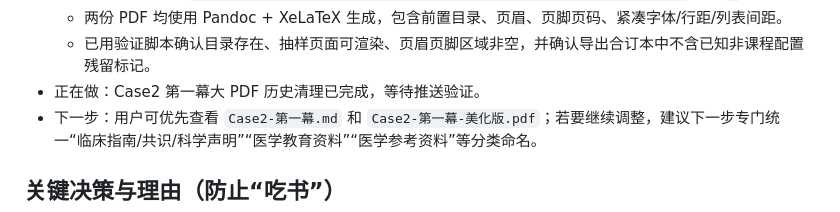
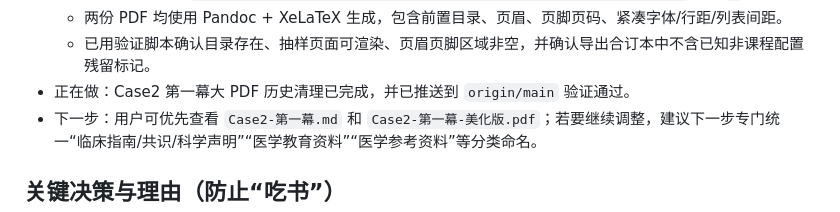
Before and after one commit to ZJHSteven/med-notes-2026-spring-y2, a Markdown page: PROGRESS.md, the part around the change. GitHub-like rendering.

Commit message:
docs(progress): 记录大文件清理已推送

```diff
--- a/PROGRESS.md
+++ b/PROGRESS.md
@@ -17,7 +17,7 @@
   - 单独考试提纲：`output/pdf/心理危机干预与预防/心理危机干预与预防-考试提纲-开卷速查版.pdf`，共 `8` 页。
   - 两份 PDF 均使用 Pandoc + XeLaTeX 生成，包含前置目录、页眉、页脚页码、紧凑字体/行距/列表间距。
   - 已用验证脚本确认目录存在、抽样页面可渲染、页眉页脚区域非空，并确认导出合订本中不含已知非课程配置残留标记。
-- 正在做：Case2 第一幕大 PDF 历史清理已完成，等待推送验证。
+- 正在做：Case2 第一幕大 PDF 历史清理已完成，并已推送到 `origin/main` 验证通过。
 - 下一步：用户可优先查看 `Case2-第一幕.md` 和 `Case2-第一幕-美化版.pdf`；若要继续调整，建议下一步专门统一“临床指南/共识/科学声明”“医学教育资料”“医学参考资料”等分类命名。
 
 ## 关键决策与理由（防止“吃书”）
```
